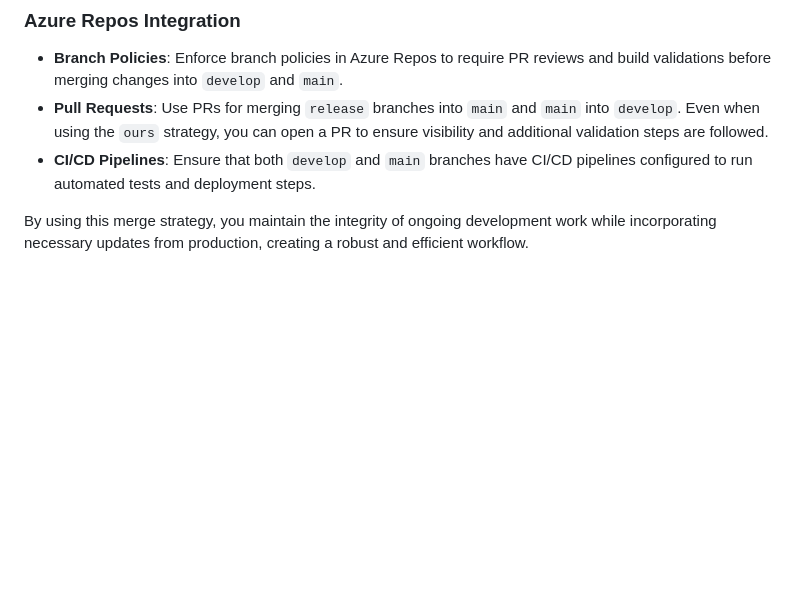
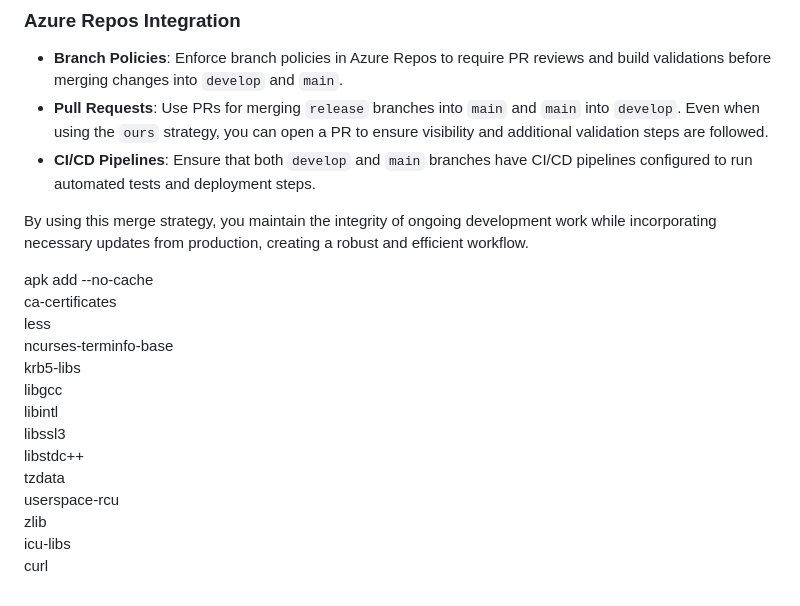
Before and after one commit to DegalaS/DevopsPractice, a Markdown page: README.md, the part around one of its changes. Rendered like a GitHub page; blank space fills up the shorter version.

```diff
--- a/README.md
+++ b/README.md
@@ -284,3 +291,23 @@ By following this method, you ensure that:
 - **CI/CD Pipelines**: Ensure that both `develop` and `main` branches have CI/CD pipelines configured to run automated tests and deployment steps.
 
 By using this merge strategy, you maintain the integrity of ongoing development work while incorporating necessary updates from production, creating a robust and efficient workflow.
+
+
+
+
+
+
+apk add --no-cache \
+    ca-certificates \
+    less \
+    ncurses-terminfo-base \
+    krb5-libs \
+    libgcc \
+    libintl \
+    libssl3 \
+    libstdc++ \
+    tzdata \
+    userspace-rcu \
+    zlib \
+    icu-libs \
+    curl
```
Also changed, not shown: other parts of README.md (+7 -0 lines).
